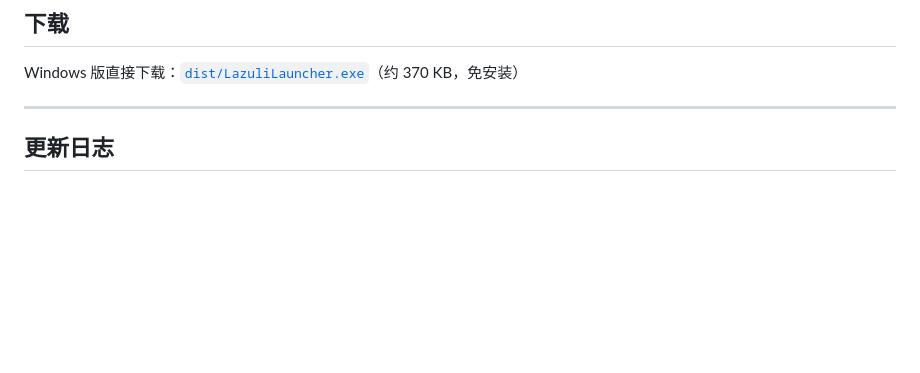
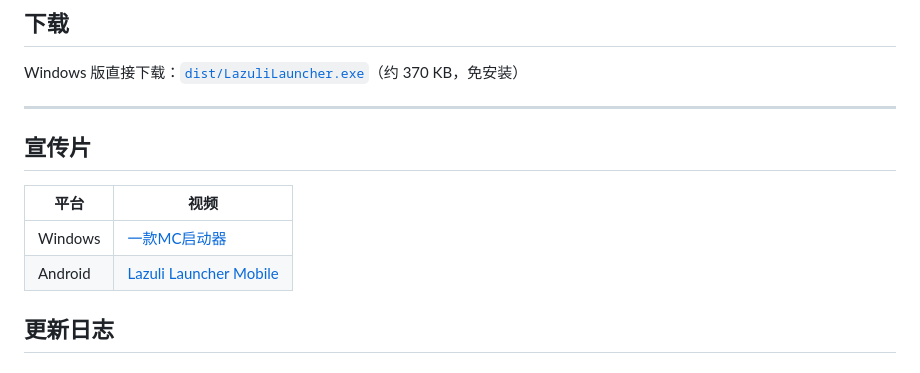
Before and after one commit to 49zr664rb8-hue/lazuli-launcher, a Markdown page: README.md, the part around the change. Drawn GitHub-style; blank space fills up the shorter version.

Commit message:
README 加宣传片链接（B 站）

```diff
--- a/README.md
+++ b/README.md
@@ -16,6 +16,13 @@
 Windows 版直接下载：[`dist/LazuliLauncher.exe`](dist/LazuliLauncher.exe)（约 370 KB，免安装）
 
 ---
+
+## 宣传片
+
+| 平台 | 视频 |
+| --- | --- |
+| Windows | [一款MC启动器](https://www.bilibili.com/video/BV1ENx36fE7W/) |
+| Android | [Lazuli Launcher Mobile](https://www.bilibili.com/video/BV1fTxw6iEfu/) |
 
 ## 更新日志
 
```
